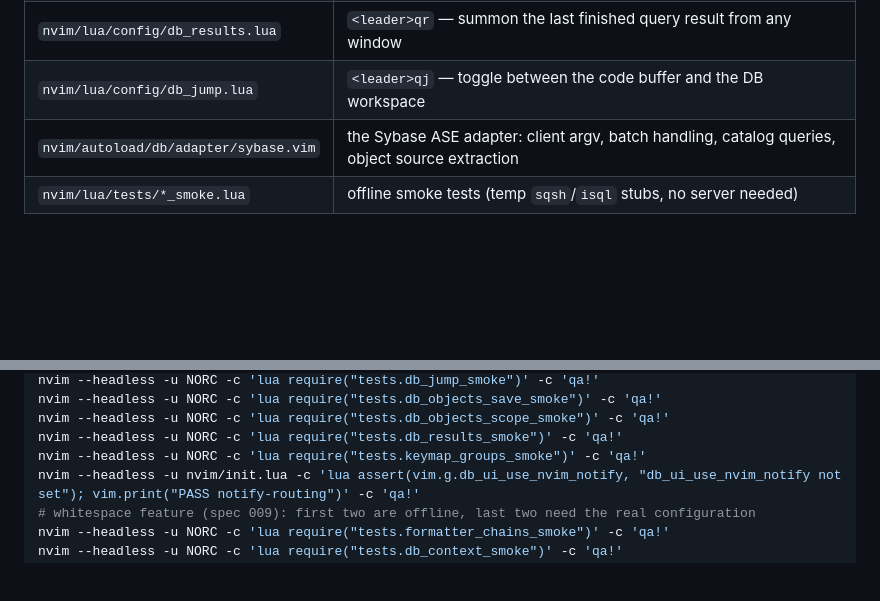
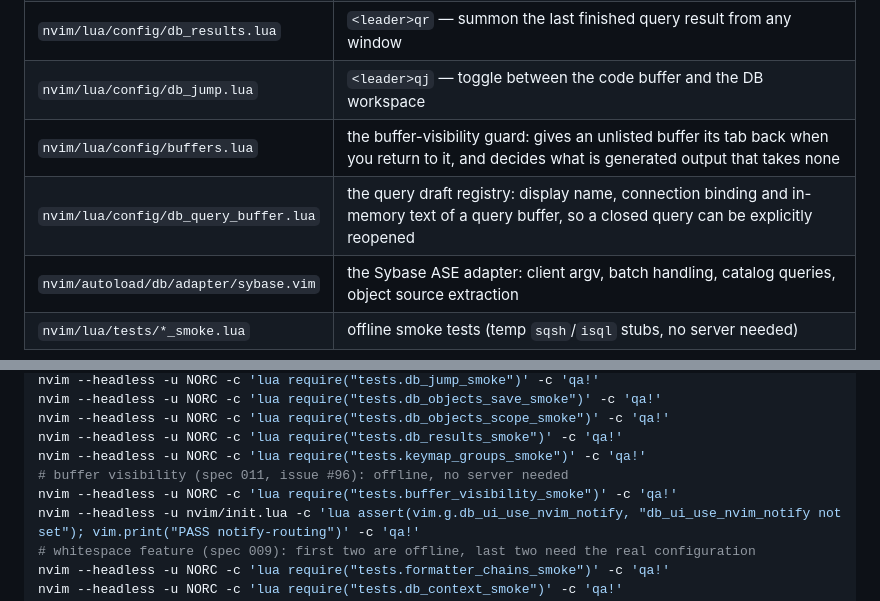
Before and after one commit to aogallo/dotfiles, a Markdown page: nvim/README.md, 2 parts joined by grey strips. Drawn GitHub-style; blank space fills up the shorter version.

```diff
--- a/nvim/README.md
+++ b/nvim/README.md
@@ -765,6 +809,8 @@ header (see [Documenting a function](#documenting-a-function)):
 | `nvim/lua/config/db_context.lua` | the single answer to "which database is this buffer talking to": URL derivation, the `use`/`db..object` scan, the status-line label, and the pre-execution conflict warning |
 | `nvim/lua/config/db_results.lua` | `<leader>qr` — summon the last finished query result from any window |
 | `nvim/lua/config/db_jump.lua` | `<leader>qj` — toggle between the code buffer and the DB workspace |
+| `nvim/lua/config/buffers.lua` | the buffer-visibility guard: gives an unlisted buffer its tab back when you return to it, and decides what is generated output that takes none |
+| `nvim/lua/config/db_query_buffer.lua` | the query draft registry: display name, connection binding and in-memory text of a query buffer, so a closed query can be explicitly reopened |
 | `nvim/autoload/db/adapter/sybase.vim` | the Sybase ASE adapter: client argv, batch handling, catalog queries, object source extraction |
 | `nvim/lua/tests/*_smoke.lua` | offline smoke tests (temp `sqsh`/`isql` stubs, no server needed) |
 
@@ -856,6 +902,8 @@ nvim --headless -u NORC -c 'lua require("tests.db_objects_save_smoke")' -c 'qa!'
 nvim --headless -u NORC -c 'lua require("tests.db_objects_scope_smoke")' -c 'qa!'
 nvim --headless -u NORC -c 'lua require("tests.db_results_smoke")' -c 'qa!'
 nvim --headless -u NORC -c 'lua require("tests.keymap_groups_smoke")' -c 'qa!'
+# buffer visibility (spec 011, issue #96): offline, no server needed
+nvim --headless -u NORC -c 'lua require("tests.buffer_visibility_smoke")' -c 'qa!'
 nvim --headless -u nvim/init.lua -c 'lua assert(vim.g.db_ui_use_nvim_notify, "db_ui_use_nvim_notify not set"); vim.print("PASS notify-routing")' -c 'qa!'
 # whitespace feature (spec 009): first two are offline, last two need the real configuration
 nvim --headless -u NORC -c 'lua require("tests.formatter_chains_smoke")' -c 'qa!'
```
Also changed, not shown: other parts of nvim/README.md (+45 -1 lines).
